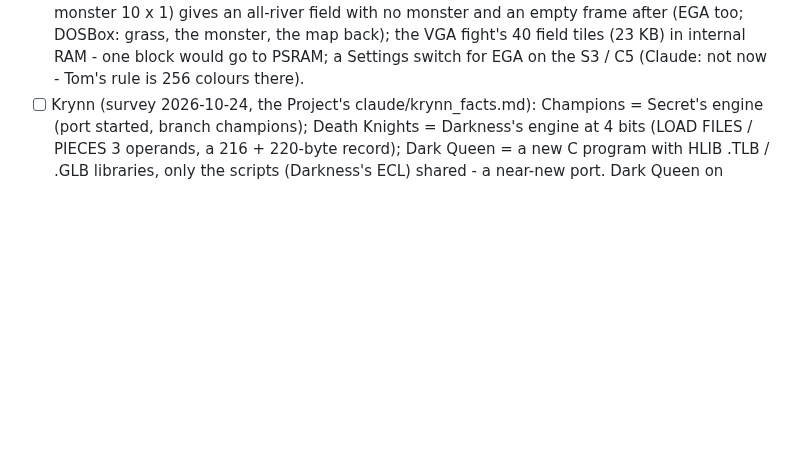
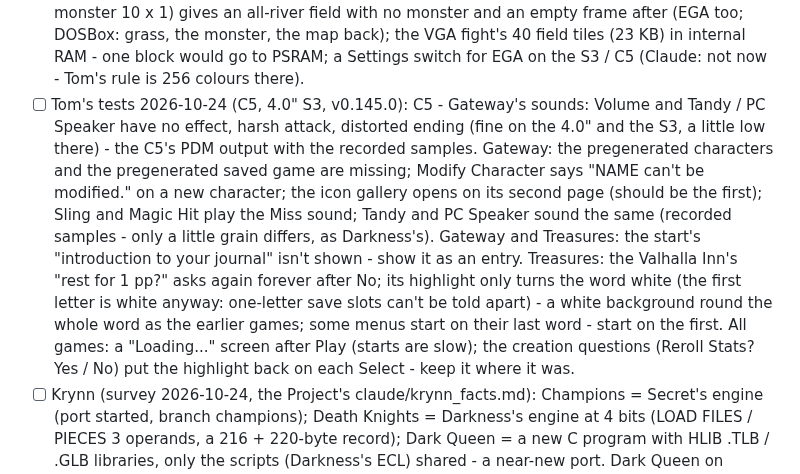
Before and after one commit to tomtombombadil/CYD-BYOG-PoolRadSeries, a Markdown page: docs/TODO.md, the part around the change. GitHub-like rendering; blank space fills up the shorter version.

Commit message:
TODO: Tom's tests of 2026-10-24
Co-Authored-By: Claude Opus 5.5 <noreply@anthropic.com>
Claude-Session: https://claude.ai/code/session_014qSFeRYqh9hgyswosK2rGY

```diff
--- a/docs/TODO.md
+++ b/docs/TODO.md
@@ -134,6 +134,25 @@ the Project as claude/TODO.md.
       field tiles (23 KB) in internal RAM - one block would go to PSRAM;
       a Settings switch for EGA on the S3 / C5 (Claude: not now - Tom's
       rule is 256 colours there).
+- [ ] Tom's tests 2026-10-24 (C5, 4.0" S3, v0.145.0):
+      C5 - Gateway's sounds: Volume and Tandy / PC Speaker have no
+      effect, harsh attack, distorted ending (fine on the 4.0" and the S3,
+      a little low there) - the C5's PDM output with the recorded samples.
+      Gateway: the pregenerated characters and the pregenerated saved game
+      are missing; Modify Character says "NAME can't be modified." on a
+      new character; the icon gallery opens on its second page (should be
+      the first); Sling and Magic Hit play the Miss sound; Tandy and PC
+      Speaker sound the same (recorded samples - only a little grain
+      differs, as Darkness's). Gateway and Treasures: the start's
+      "introduction to your journal" isn't shown - show it as an entry.
+      Treasures: the Valhalla Inn's "rest for 1 pp?" asks again forever
+      after No; its highlight only turns the word white (the first letter
+      is white anyway: one-letter save slots can't be told apart) - a
+      white background round the whole word as the earlier games; some
+      menus start on their last word - start on the first.
+      All games: a "Loading..." screen after Play (starts are slow); the
+      creation questions (Reroll Stats? Yes / No) put the highlight back
+      on each Select - keep it where it was.
 - [ ] Krynn (survey 2026-10-24, the Project's claude/krynn_facts.md):
       Champions = Secret's engine (port started, branch champions); Death
       Knights = Darkness's engine at 4 bits (LOAD FILES / PIECES 3
```
